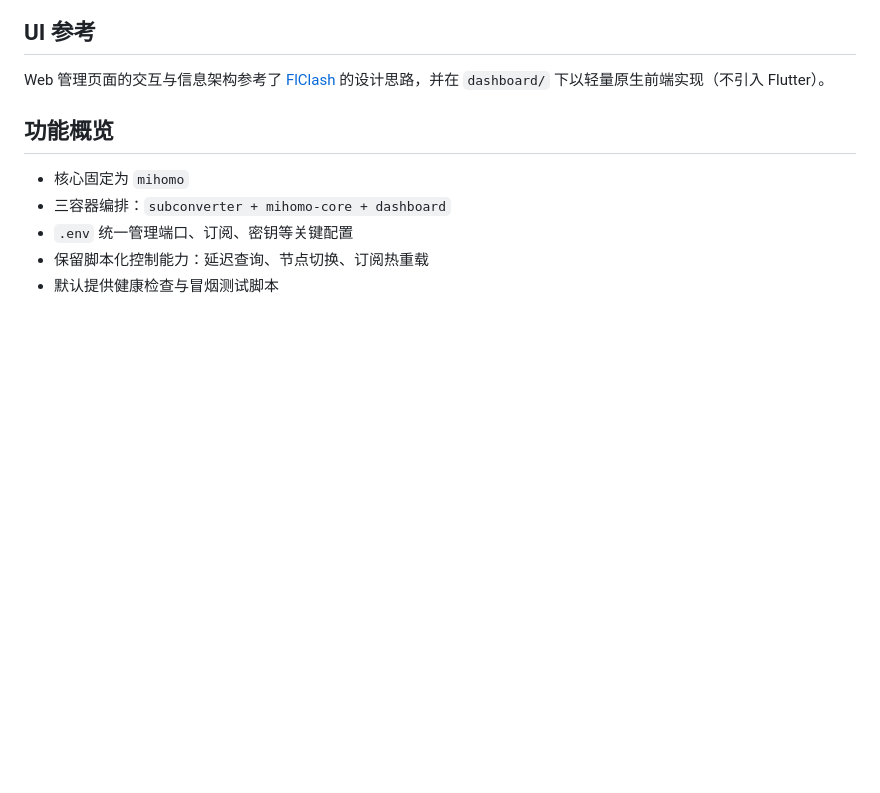
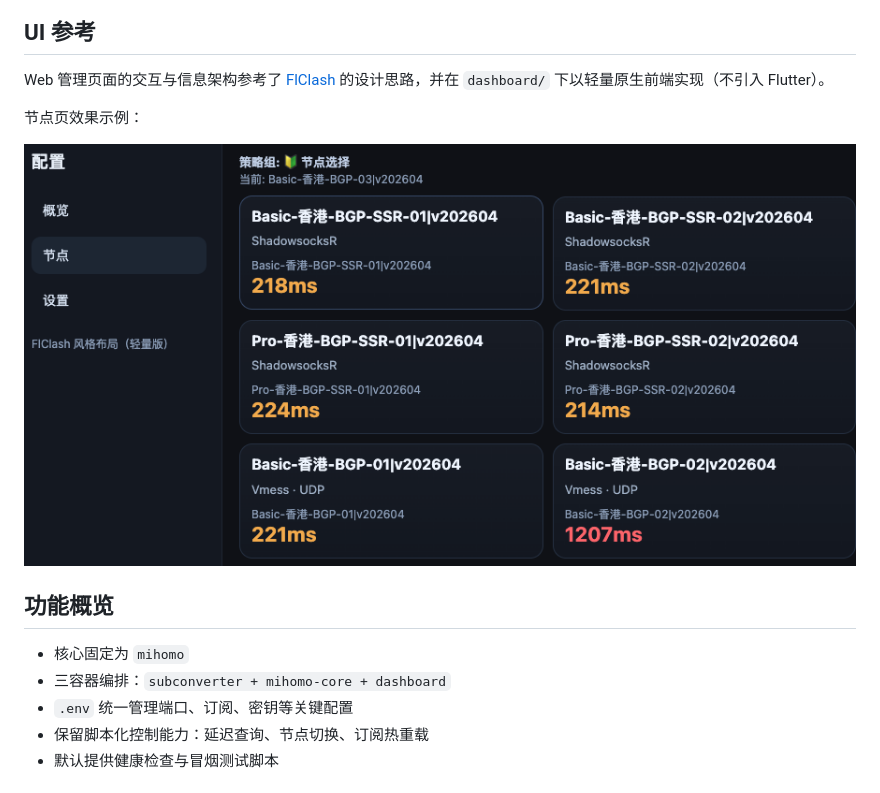
Before and after one commit to xiaolitongxue666/mihomo-aio, a Markdown page: README.md, the part around the change. GitHub-like rendering; pictures changed too: docs/images/flclash-style-node-page.png (added); blank space fills up the shorter version.

Commit message:
docs: add node-page screenshot to README
Embed the latest FlClash-style node page screenshot in the UI reference section for clearer visual expectations.

```diff
--- a/README.md
+++ b/README.md
@@ -5,6 +5,10 @@
 ## UI 参考
 
 Web 管理页面的交互与信息架构参考了 [FlClash](https://github.com/chen08209/FlClash) 的设计思路，并在 `dashboard/` 下以轻量原生前端实现（不引入 Flutter）。
+
+节点页效果示例：
+
+![FlClash-style node page](docs/images/flclash-style-node-page.png)
 
 ## 功能概览
 
```
